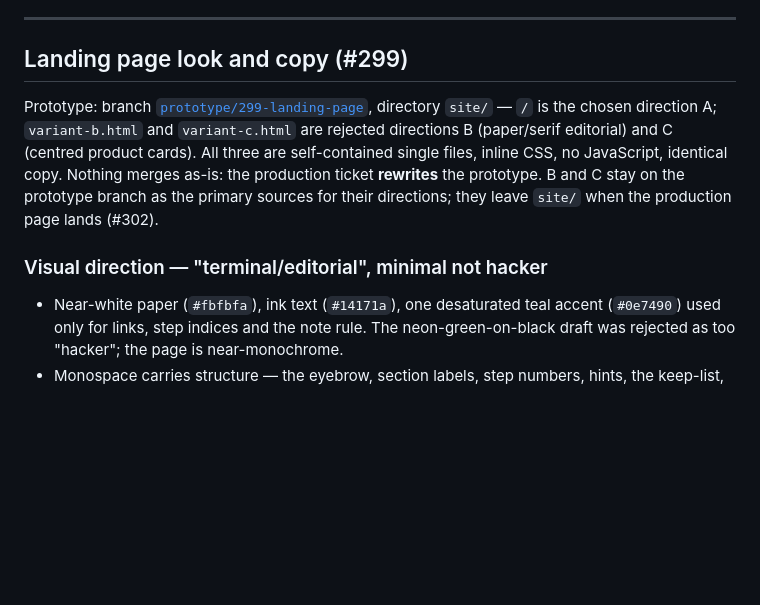
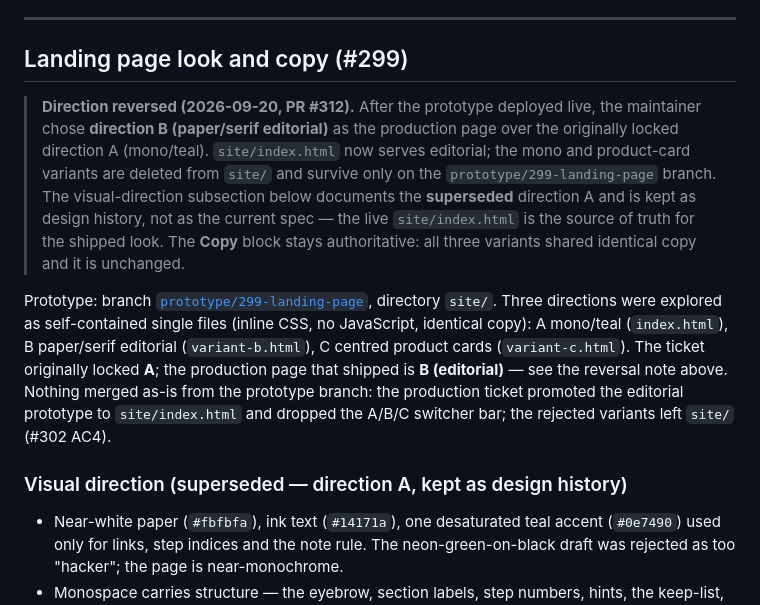
Before and after one commit to SoongGuanLeong/llm-discovery, a Markdown page: docs/specs/first-look.md, the part around the change. Drawn GitHub-style; blank space fills up the shorter version.

Commit message:
docs(#307): record editorial (direction B) as the shipped landing direction
The §#299 prototype spec locked direction A (mono/teal) as the accepted
landing page, but the page that deployed live is direction B (paper/serif
editorial), promoted in PR #312. Update the section to record the reversal:

- Add a dated note that the maintainer chose editorial over the locked A.
- Reframe the visual-direction subsection as design history for the
  superseded direction A; site/index.html is now the source of truth.
- Note that the locked Copy block is unchanged (all variants shared it).

```diff
--- a/docs/specs/first-look.md
+++ b/docs/specs/first-look.md
@@ -166,15 +166,25 @@ changes when the split lands:
 
 ## Landing page look and copy (#299)
 
+> **Direction reversed (2026-09-20, PR #312).** After the prototype deployed live, the
+> maintainer chose **direction B (paper/serif editorial)** as the production page over the
+> originally locked direction A (mono/teal). `site/index.html` now serves editorial; the
+> mono and product-card variants are deleted from `site/` and survive only on the
+> `prototype/299-landing-page` branch. The visual-direction subsection below documents the
+> **superseded** direction A and is kept as design history, not as the current spec — the
+> live `site/index.html` is the source of truth for the shipped look. The **Copy** block
+> stays authoritative: all three variants shared identical copy and it is unchanged.
+
 Prototype: branch [`prototype/299-landing-page`](https://github.com/SoongGuanLeong/llm-discovery/tree/prototype/299-landing-page),
-directory `site/` — `/` is the chosen direction A; `variant-b.html` and `variant-c.html`
-are rejected directions B (paper/serif editorial) and C (centred product cards). All three
-are self-contained single files, inline CSS, no JavaScript, identical copy. Nothing merges
-as-is: the production ticket **rewrites** the prototype. B and C stay on the prototype
-branch as the primary sources for their directions; they leave `site/` when the production
-page lands (#302).
+directory `site/`. Three directions were explored as self-contained single files (inline
+CSS, no JavaScript, identical copy): A mono/teal (`index.html`), B paper/serif editorial
+(`variant-b.html`), C centred product cards (`variant-c.html`). The ticket originally locked
+**A**; the production page that shipped is **B (editorial)** — see the reversal note above.
+Nothing merged as-is from the prototype branch: the production ticket promoted the editorial
+prototype to `site/index.html` and dropped the A/B/C switcher bar; the rejected variants
+left `site/` (#302 AC4).
 
-### Visual direction — "terminal/editorial", minimal not hacker
+### Visual direction (superseded — direction A, kept as design history)
 
 - Near-white paper (`#fbfbfa`), ink text (`#14171a`), one desaturated teal accent
   (`#0e7490`) used only for links, step indices and the note rule. The neon-green-on-black
```
